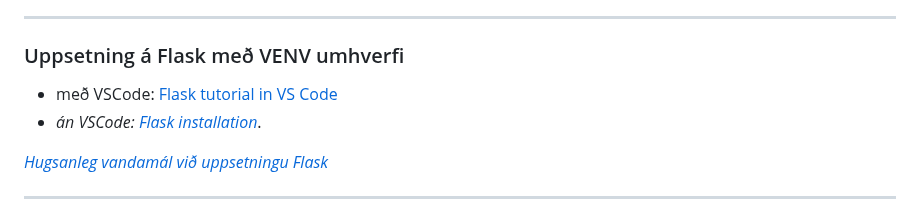
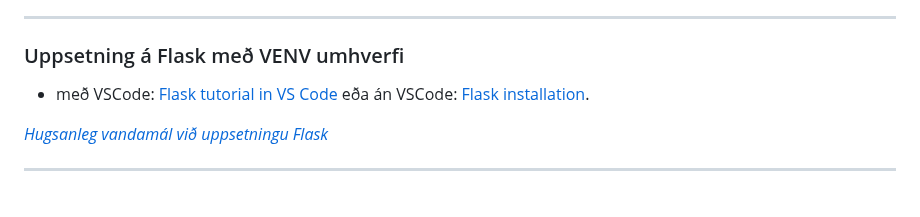
Before and after one commit to vefthroun/VEF2VF05CU, a Markdown page: Kennsluefni/flask_uppsetning.md, the part around the change. Rendered like a GitHub page.

```diff
--- a/Kennsluefni/flask_uppsetning.md
+++ b/Kennsluefni/flask_uppsetning.md
@@ -4,8 +4,7 @@
 ---
 
 ### Uppsetning á Flask með VENV umhverfi
-- með VSCode: [Flask tutorial in VS Code](https://code.visualstudio.com/docs/python/tutorial-flask)
-- _án VSCode: [Flask installation](https://flask.palletsprojects.com/en/2.3.x/installation/)_.
+- með VSCode: [Flask tutorial in VS Code](https://code.visualstudio.com/docs/python/tutorial-flask) eða án VSCode: [Flask installation](https://flask.palletsprojects.com/en/2.3.x/installation/).
 
 _[Hugsanleg vandamál við uppsetningu Flask](Vandamal.md)_
 
```
